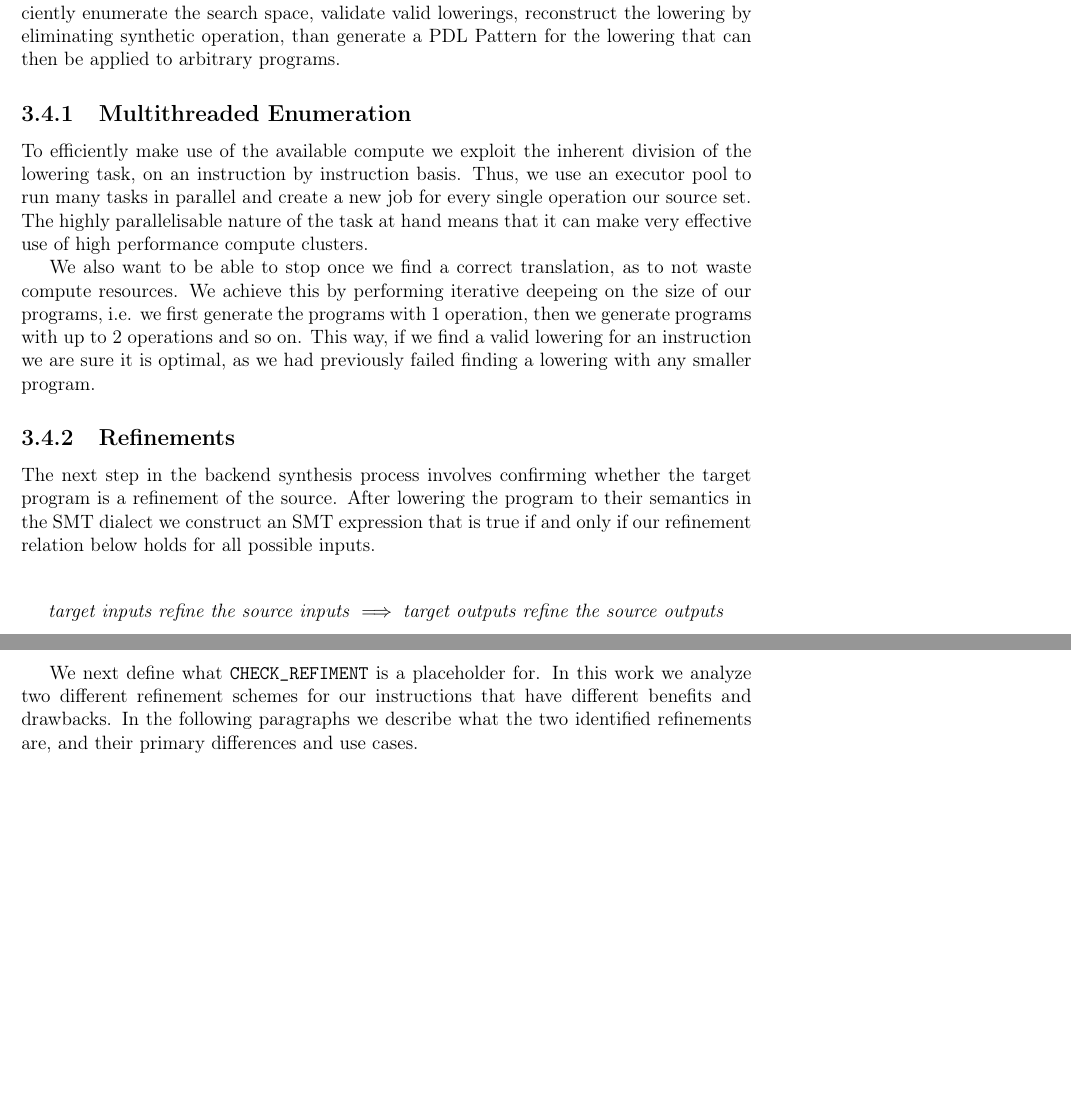
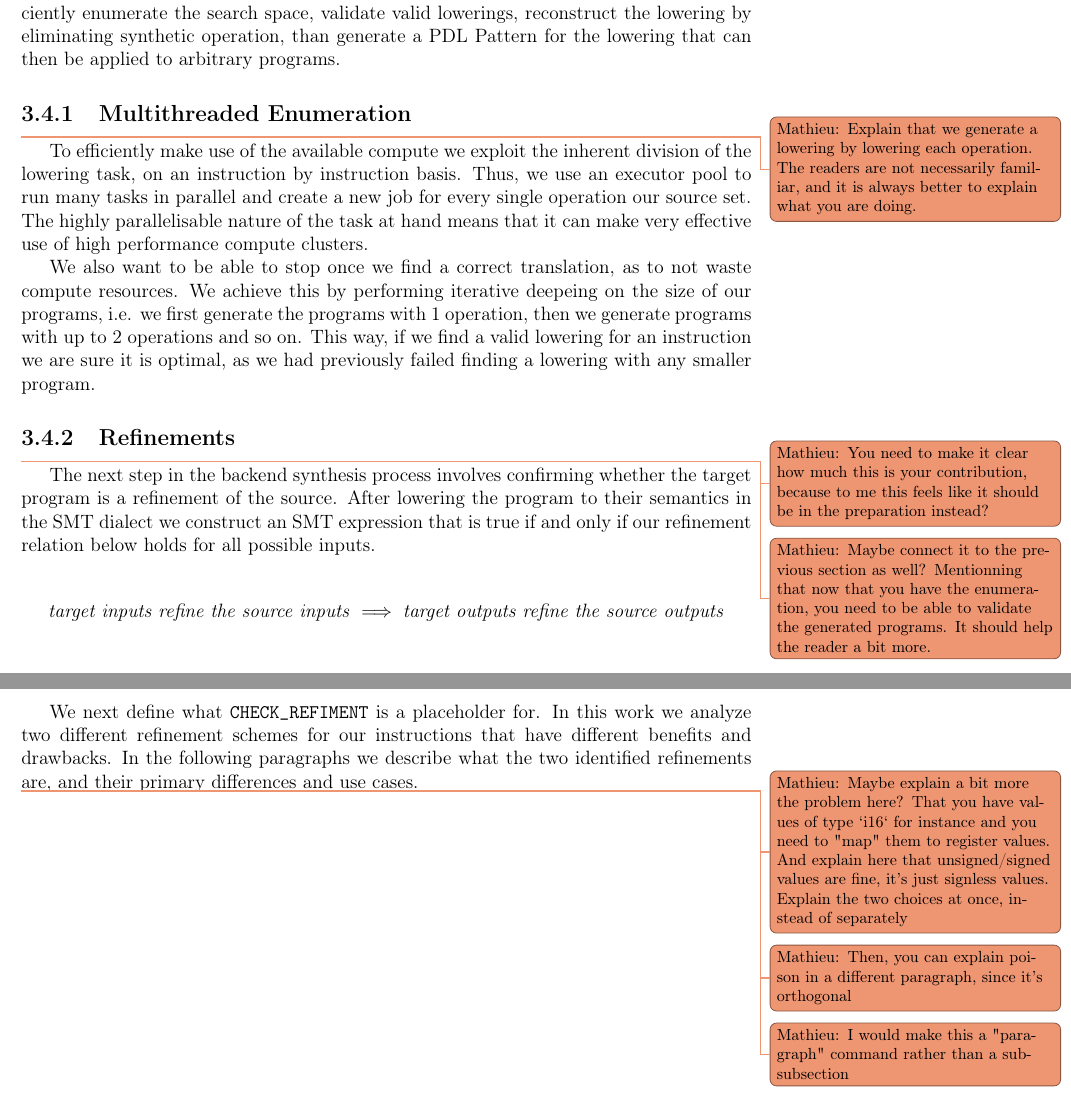
Before and after one commit to StefanPiscu/dissertation, a LaTeX thesis (main.tex, which reads body.tex): two parts of pages 24 and 25 of 32, joined at a grey line, cut so that both start at the same text, the shorter picture padded with empty space. Compiled offline with pdfLaTeX.

Commit message:
Mathieu's comments

```diff
--- a/body.tex
+++ b/body.tex
@@ -862,6 +861,8 @@ arbitrary programs.
 
 \subsection{Multithreaded Enumeration}
 
+\fehr{Explain that we generate a lowering by lowering each operation. The readers are not necessarily
+familiar, and it is always better to explain what you are doing.}
 To efficiently make use of the available compute we exploit the inherent division of the lowering
 task, on an instruction by instruction basis. Thus, we use an executor pool to run many tasks in
 parallel and create a new job for every single operation our source set. The highly parallelisable
@@ -877,6 +878,11 @@ as we had previously failed finding a lowering with any smaller program.
 
 \subsection{Refinements}
 
+\fehr{You need to make it clear how much this is your contribution, because to me this feels like it should be
+in the preparation instead?}
+
+\fehr{Maybe connect it to the previous section as well? Mentionning that now that you have the enumeration,
+you need to be able to validate the generated programs. It should help the reader a bit more.}
 The next step in the backend synthesis process involves confirming whether the target program is a
 refinement of the source. After lowering the program to their semantics in the SMT dialect we construct
 an SMT expression that is true if and only if our refinement relation below holds for all possible inputs.
@@ -927,6 +933,12 @@ We next define what \texttt{CHECK\_REFIMENT} is a placeholder for. In this work
 refinement schemes for our instructions that have different benefits and drawbacks. In the following paragraphs
 we describe what the two identified refinements are, and their primary differences and use cases.
 
+\fehr{Maybe explain a bit more the problem here? That you have values of type `i16` for instance and
+you need to "map" them to register values. And explain here that unsigned/signed values are fine, it's just
+signless values. Explain the two choices at once, instead of separately}
+\fehr{Then, you can explain poison in a different paragraph, since it's orthogonal}
+
+\fehr{I would make this a "paragraph" command rather than a subsubsection}
 \subsubsection{Sign extension refinement}
 
 In this refinement scheme, we consider a register to refine a value, if the sign extension
```
Also changed, not shown: body.tex (6 more changed lines).
